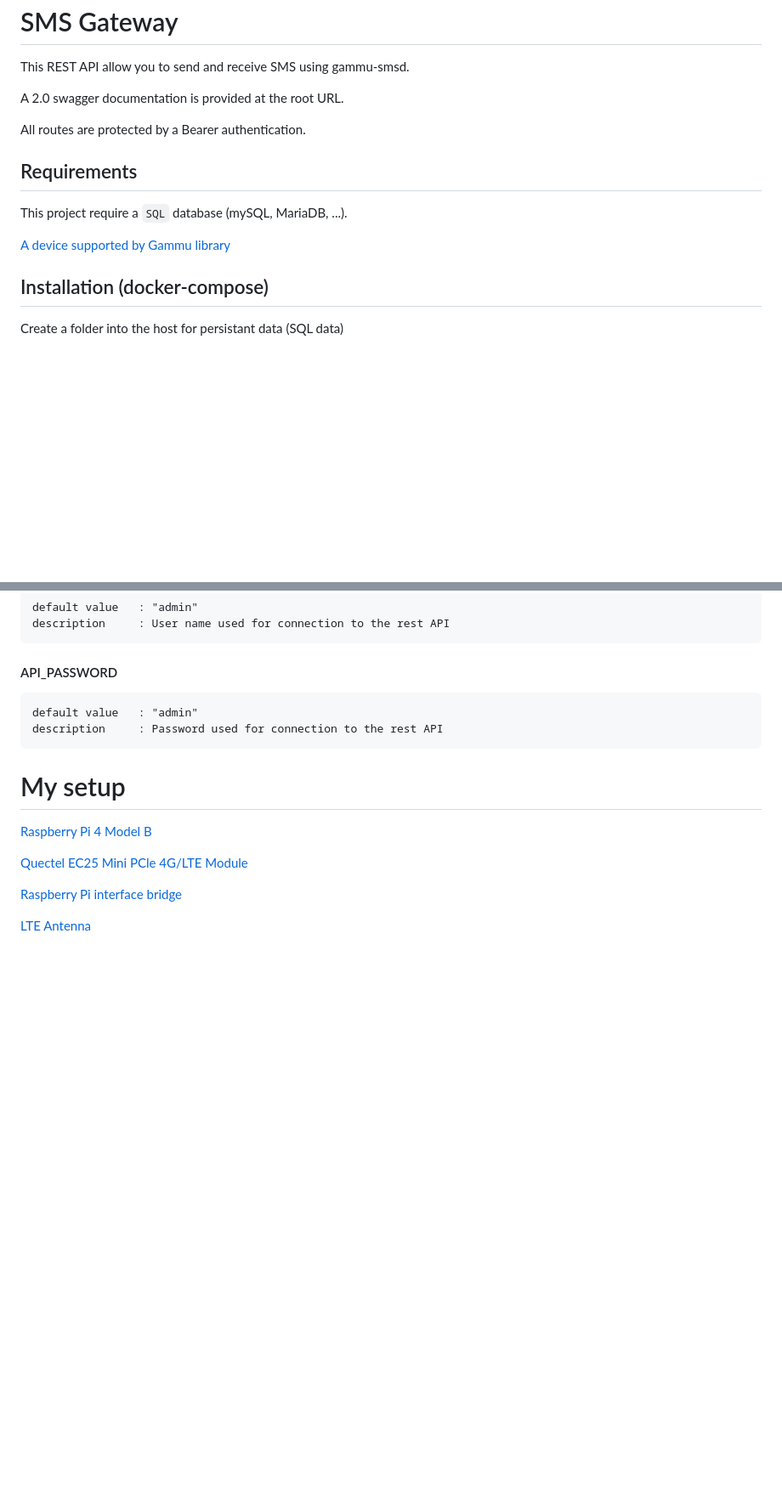
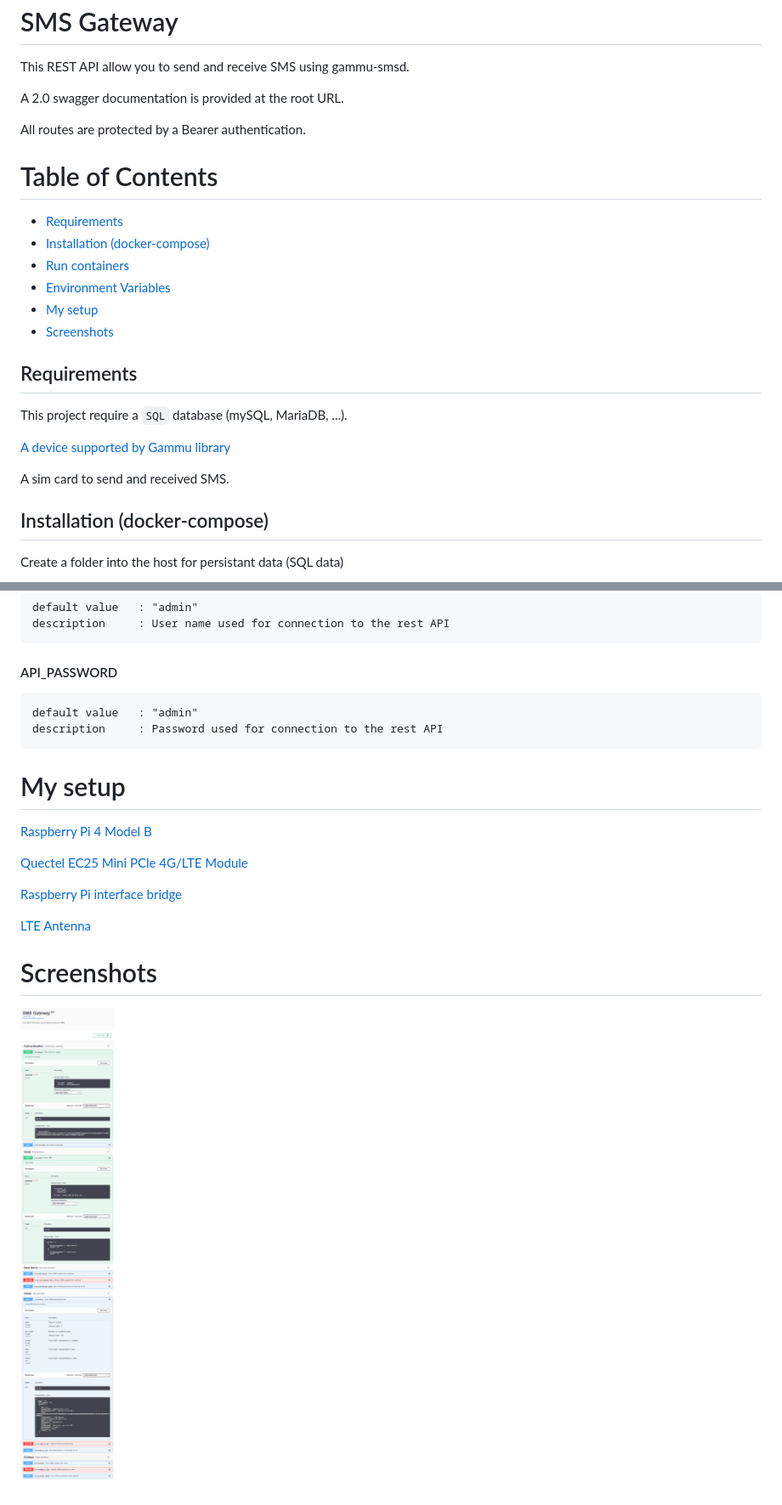
Before and after one commit to Fizcko/sms-gateway, a Markdown page: Readme.md, 2 parts joined by grey strips. Shown at 85% size. Rendered like a GitHub page; pictures changed too: screenshots/swagger.png (added); blank space fills up the shorter version.

```diff
--- a/Readme.md
+++ b/Readme.md
@@ -6,11 +6,22 @@ A 2.0 swagger documentation is provided at the root URL.
 
 All routes are protected by a Bearer authentication.
 
+# Table of Contents
+
+* [Requirements](#Requirements)
+* [Installation (docker-compose)](#Installation-(docker-compose))
+* [Run containers](#Run-containers)
+* [Environment Variables](#Environment-Variables)
+* [My setup](#My-setup)
+* [Screenshots](#Screenshots)
+
 ## Requirements
 
 This project require a `SQL` database (mySQL, MariaDB, ...).
 
 [A device supported by Gammu library](https://wammu.eu/phones/)
+
+A sim card to send and received SMS.
 
 ## Installation (docker-compose)
 
@@ -128,3 +147,7 @@ $ docker-compose up -d
 [Raspberry Pi interface bridge](https://sixfab.com/product/raspberry-pi-3g-4glte-base-shield-v2/)
 
 [LTE Antenna](https://sixfab.com/product/lte-main-diversity-dual-u-fl-antenna-100mm/)
+
+# Screenshots
+
+![Swagger](screenshots/swagger.png)
```
Also changed, not shown: other parts of Readme.md (+9 -1 lines), 6 other files.
